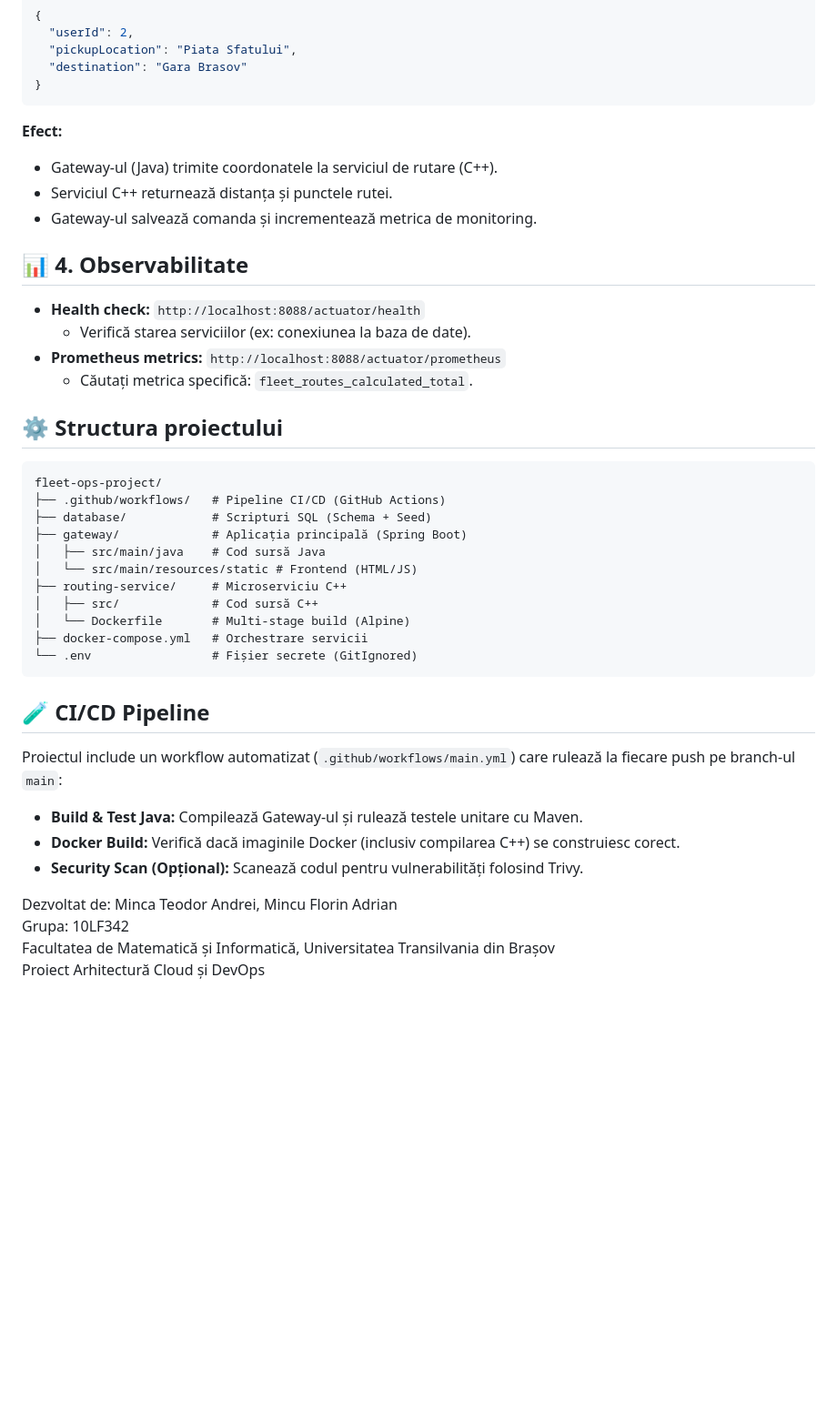
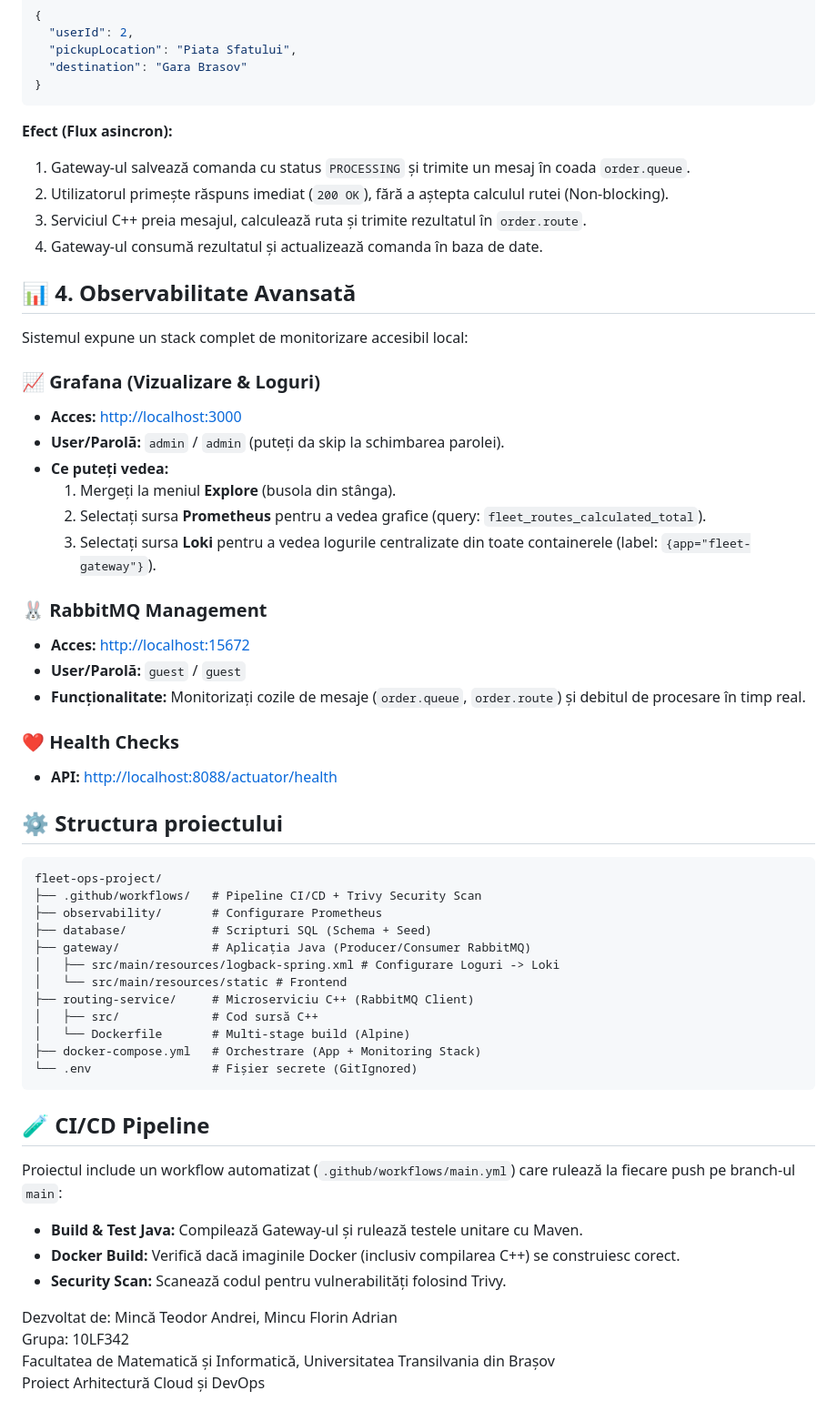
Before and after one commit to teodormnk/FleetOPS, a Markdown page: README.md, the part around one of its changes. Shown at 91% size. Drawn GitHub-style; blank space fills up the shorter version.

````diff
--- a/README.md
+++ b/README.md
@@ -95,32 +100,46 @@ Odată pornită aplicația, aveți acces la următoarele interfețe:
 }
 ```
 
-**Efect:**
+**Efect (Flux asincron):**
+1.  Gateway-ul salvează comanda cu status `PROCESSING` și trimite un mesaj în coada `order.queue`.
+2.  Utilizatorul primește răspuns imediat (`200 OK`), fără a aștepta calculul rutei (Non-blocking).
+3.  Serviciul C++ preia mesajul, calculează ruta și trimite rezultatul în `order.route`.
+4.  Gateway-ul consumă rezultatul și actualizează comanda în baza de date.
 
-* Gateway-ul (Java) trimite coordonatele la serviciul de rutare (C++).
-* Serviciul C++ returnează distanța și punctele rutei.
-* Gateway-ul salvează comanda și incrementează metrica de monitoring.
+## 📊 4. Observabilitate Avansată
 
-## 📊 4. Observabilitate
+Sistemul expune un stack complet de monitorizare accesibil local:
 
-* **Health check:** `http://localhost:8088/actuator/health`
-  * Verifică starea serviciilor (ex: conexiunea la baza de date).
-* **Prometheus metrics:** `http://localhost:8088/actuator/prometheus`
-  * Căutați metrica specifică: `fleet_routes_calculated_total`.
+### 📈 Grafana (Vizualizare & Loguri)
+* **Acces:** [http://localhost:3000](http://localhost:3000)
+* **User/Parolă:** `admin` / `admin` (puteți da skip la schimbarea parolei).
+* **Ce puteți vedea:**
+  1.  Mergeți la meniul **Explore** (busola din stânga).
+  2.  Selectați sursa **Prometheus** pentru a vedea grafice (query: `fleet_routes_calculated_total`).
+  3.  Selectați sursa **Loki** pentru a vedea logurile centralizate din toate containerele (label: `{app="fleet-gateway"}`).
+
+### 🐰 RabbitMQ Management
+* **Acces:** [http://localhost:15672](http://localhost:15672)
+* **User/Parolă:** `guest` / `guest`
+* **Funcționalitate:** Monitorizați cozile de mesaje (`order.queue`, `order.route`) și debitul de procesare în timp real.
+
+### ❤️ Health Checks
+* **API:** [http://localhost:8088/actuator/health](http://localhost:8088/actuator/health)
 
 ## ⚙️ Structura proiectului
 
 ```plaintext
 fleet-ops-project/
-├── .github/workflows/   # Pipeline CI/CD (GitHub Actions)
+├── .github/workflows/   # Pipeline CI/CD + Trivy Security Scan
+├── observability/       # Configurare Prometheus
 ├── database/            # Scripturi SQL (Schema + Seed)
-├── gateway/             # Aplicația principală (Spring Boot)
-│   ├── src/main/java    # Cod sursă Java
-│   └── src/main/resources/static # Frontend (HTML/JS)
-├── routing-service/     # Microserviciu C++
+├── gateway/             # Aplicația Java (Producer/Consumer RabbitMQ)
+│   ├── src/main/resources/logback-spring.xml # Configurare Loguri -> Loki
+│   └── src/main/resources/static # Frontend
+├── routing-service/     # Microserviciu C++ (RabbitMQ Client)
 │   ├── src/             # Cod sursă C++
 │   └── Dockerfile       # Multi-stage build (Alpine)
-├── docker-compose.yml   # Orchestrare servicii
+├── docker-compose.yml   # Orchestrare (App + Monitoring Stack)
 └── .env                 # Fișier secrete (GitIgnored)
 ```
 
@@ -130,9 +149,9 @@ Proiectul include un workflow automatizat (`.github/workflows/main.yml`) care ru
 
 * **Build & Test Java:** Compilează Gateway-ul și rulează testele unitare cu Maven.
 * **Docker Build:** Verifică dacă imaginile Docker (inclusiv compilarea C++) se construiesc corect.
-* **Security Scan (Opțional):** Scanează codul pentru vulnerabilități folosind Trivy.
+* **Security Scan:** Scanează codul pentru vulnerabilități folosind Trivy.
 
-Dezvoltat de: Minca Teodor Andrei, Mincu Florin Adrian <br>
+Dezvoltat de: Mincă Teodor Andrei, Mincu Florin Adrian <br>
 Grupa: 10LF342 <br>
 Facultatea de Matematică și Informatică, Universitatea Transilvania din Brașov <br>
 Proiect Arhitectură Cloud și DevOps
````
Also changed, not shown: other parts of README.md (+18 -13 lines).
